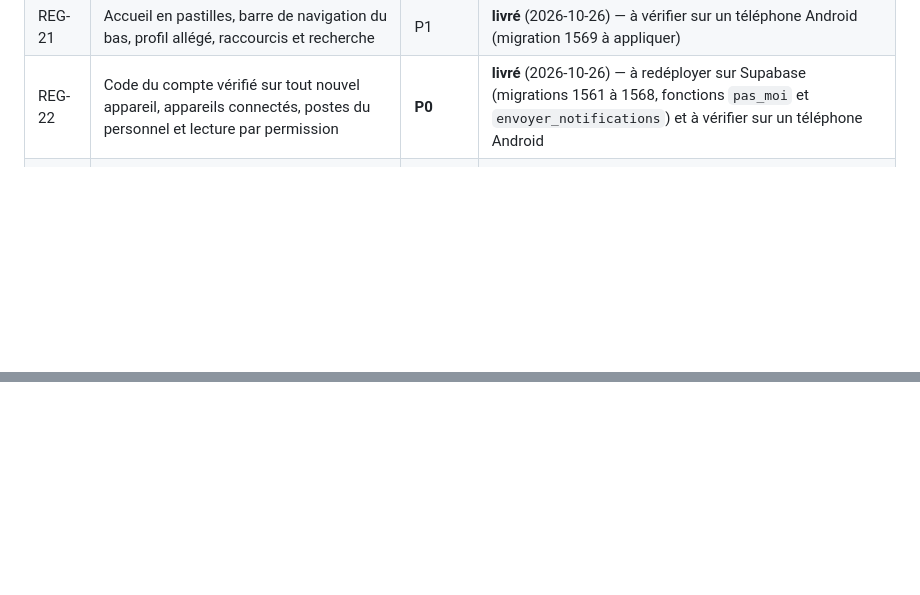
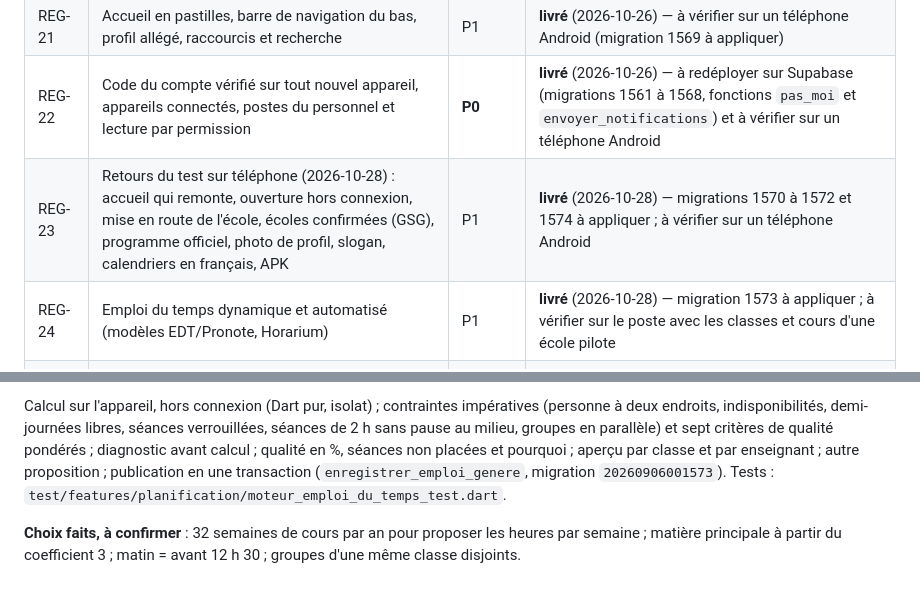
Before and after one commit to TamataDelamou/EcoShop, a Markdown page: docs/REGISTRE.md, 2 parts joined by grey strips. Rendered like a GitHub page; blank space fills up the shorter version.

```diff
--- a/docs/REGISTRE.md
+++ b/docs/REGISTRE.md
@@ -39,6 +39,8 @@ attendue), `clos`.
 | REG-20 | Référentiel pédagogique et paramètres globaux livrés en production (champ « Pays » vide) ; séries du lycée guinéen | **P0** | **livré** (2026-10-24, `48574fe`) — tâche **ouverte** : séries SM, SE, SS et coefficients officiels, avant le premier lycée |
 | REG-21 | Accueil en pastilles, barre de navigation du bas, profil allégé, raccourcis et recherche | P1 | **livré** (2026-10-26) — à vérifier sur un téléphone Android (migration 1569 à appliquer) |
 | REG-22 | Code du compte vérifié sur tout nouvel appareil, appareils connectés, postes du personnel et lecture par permission | **P0** | **livré** (2026-10-26) — à redéployer sur Supabase (migrations 1561 à 1568, fonctions `pas_moi` et `envoyer_notifications`) et à vérifier sur un téléphone Android |
+| REG-23 | Retours du test sur téléphone (2026-10-28) : accueil qui remonte, ouverture hors connexion, mise en route de l'école, écoles confirmées (GSG), programme officiel, photo de profil, slogan, calendriers en français, APK | P1 | **livré** (2026-10-28) — migrations 1570 à 1572 et 1574 à appliquer ; à vérifier sur un téléphone Android |
+| REG-24 | Emploi du temps dynamique et automatisé (modèles EDT/Pronote, Horarium) | P1 | **livré** (2026-10-28) — migration 1573 à appliquer ; à vérifier sur le poste avec les classes et cours d'une école pilote |
 | REG-05 | README et état d'avancement à resynchroniser (M16, D1-D6, facturation, lancement) | P2 | clos (2026-10-17) |
 | REG-06 | Branches locales non publiées sur le dépôt distant | P2 | clos (2026-10-17) — 2 branches distantes à supprimer au push |
 
@@ -1485,0 +1527,12 @@ sombre ; texte agrandi (×1,3).
+Calcul sur l'appareil, hors connexion (Dart pur, isolat) ; contraintes
+impératives (personne à deux endroits, indisponibilités, demi-journées
+libres, séances verrouillées, séances de 2 h sans pause au milieu, groupes
+en parallèle) et sept critères de qualité pondérés ; diagnostic avant
+calcul ; qualité en %, séances non placées et pourquoi ; aperçu par classe
+et par enseignant ; autre proposition ; publication en une transaction
+(`enregistrer_emploi_genere`, migration `20260906001573`). Tests :
+`test/features/planification/moteur_emploi_du_temps_test.dart`.
+
+**Choix faits, à confirmer** : 32 semaines de cours par an pour proposer
+les heures par semaine ; matière principale à partir du coefficient 3 ;
+matin = avant 12 h 30 ; groupes d'une même classe disjoints.
```
Also changed, not shown: other parts of docs/REGISTRE.md (+39 -0 lines), docs/propositions/REG-24_EMPLOI_DU_TEMPS_AUTOMATIQUE.md (added, +93 -0 lines).
